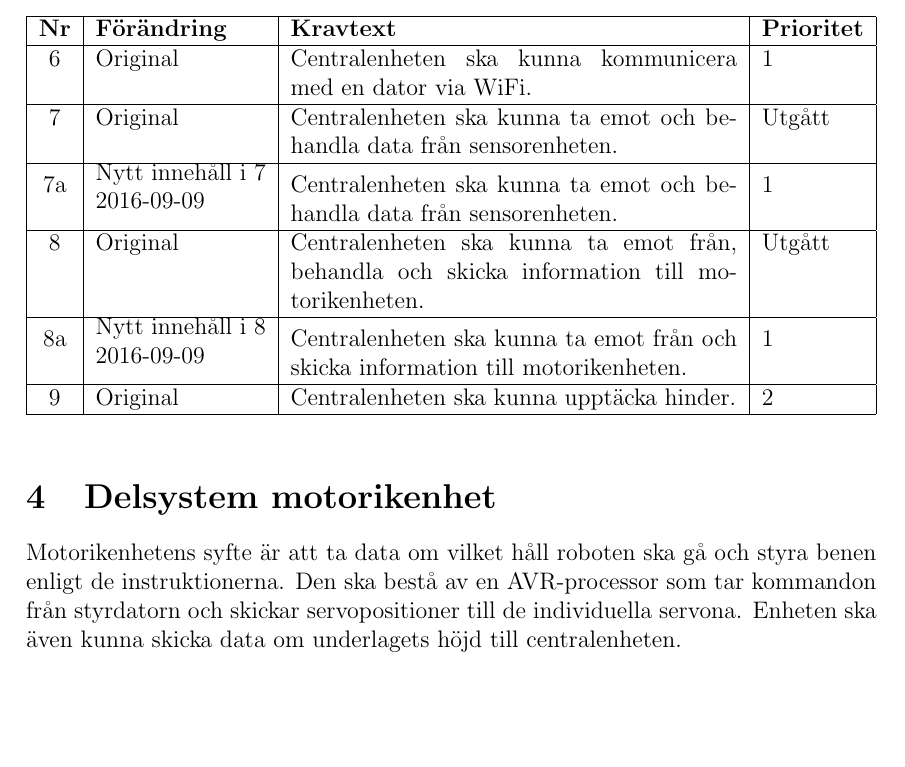
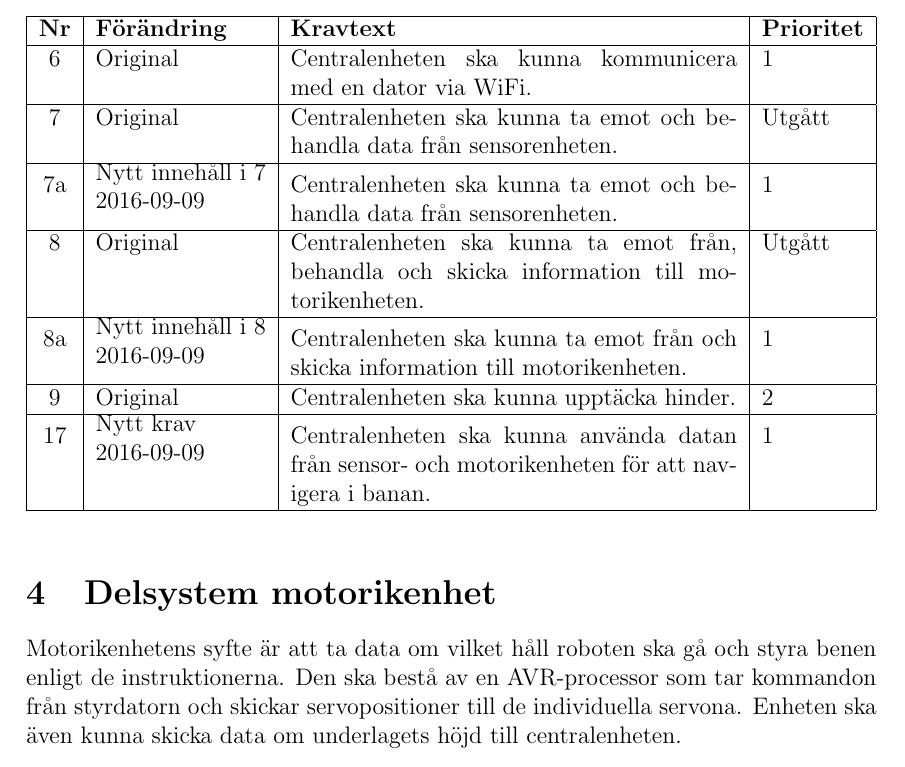
Before and after one commit to TheZoq2/LiTHe-Hex, a LaTeX document (documents/Kravspecifikation02/kravspec02.tex): part of page 8 of 9 before the commit and part of page 8 of 10 after it, cut so that both start at the same text, the shorter picture padded with empty space. Compiled offline with pdfLaTeX.

Commit message:
Add macro for adding new requirements

```diff
--- a/documents/Kravspecifikation02/kravspec02.tex
+++ b/documents/Kravspecifikation02/kravspec02.tex
@@ -55,6 +55,7 @@
 \newcommand{\nextReqNrII}{\stepcounter{reqNrII}\arabic{reqNrII}}
 
 \newcommand{\newContent}[1] {\pbox{5cm}{Nytt innehåll i \arabic{reqNr}\\#1}}
+\newcommand{\newRec}[1] {\pbox{5cm}{Nytt krav\\#1}}
 
 \begin{document}
 
@@ -260,6 +261,10 @@
 			\nextReqNr & Original & Centralenheten ska kunna upptäcka hinder. & 2
 			\\ \hline
 
+			\nextReqNrII & \newRec{2016-09-09} & Centralenheten ska kunna använda
+			datan från sensor- och motorikenheten för att navigera i banan.  & 1
+			\\ \hline
+
 		\end{tabularx}
 	\end{table}
 
```
